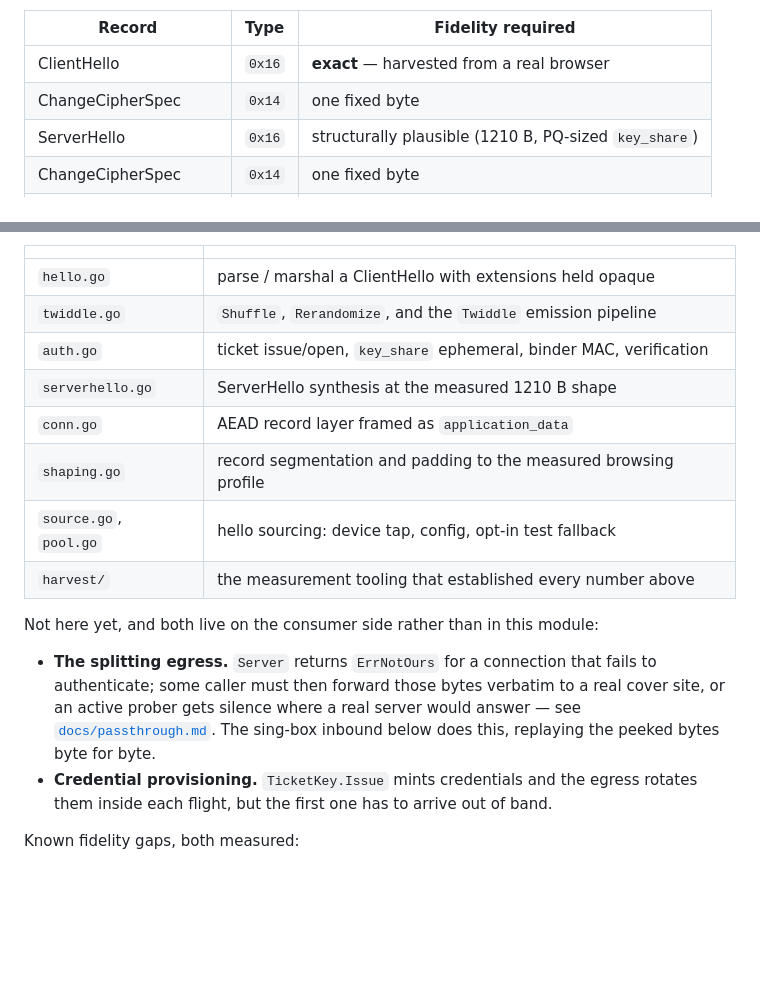
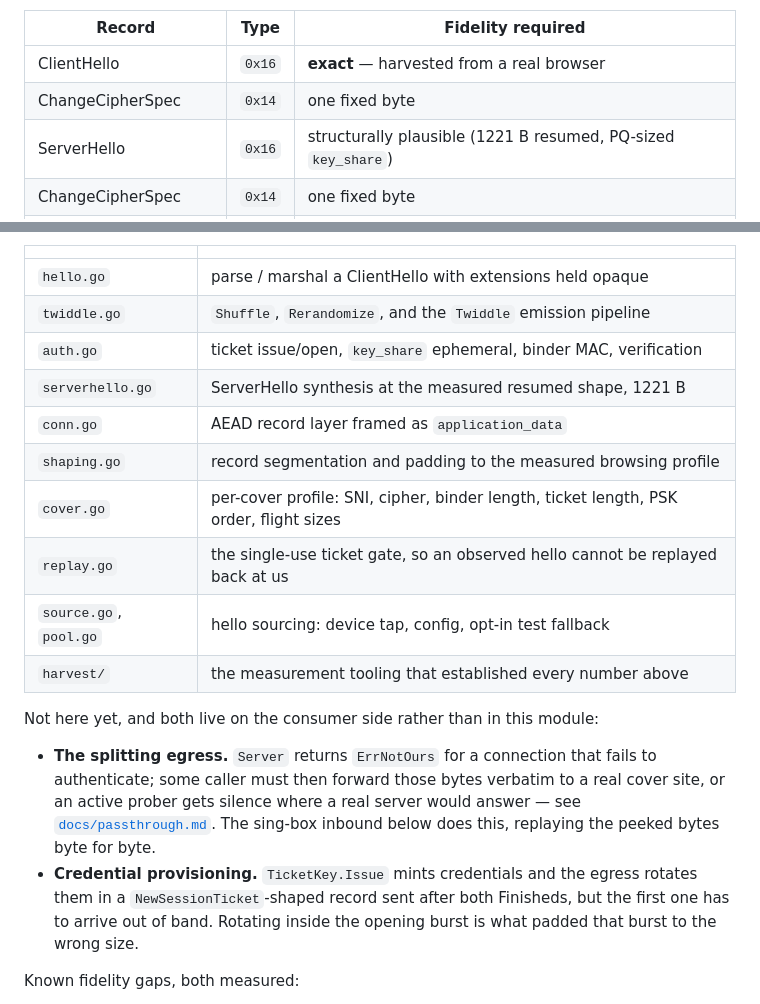
Before and after one commit to getlantern/twiddle, a Markdown page: README.md, 2 parts joined by grey strips. Rendered like a GitHub page; blank space fills up the shorter version.

Commit message:
README: stop documenting the rotation timing this branch fixed
Four corrections, all in the Status/overview prose.

The credential bullet said the egress "rotates them inside each flight" —
which is precisely the bug this branch removes. NewSessionTicket now goes in
its own record after both Finisheds, and rotating inside the opening burst is
what padded that burst to the wrong size. Left describing the old behaviour,
the README documented the defect as if it were the design.

Two rows for the files this branch adds, cover.go and replay.go, which the
table never gained.

And the ServerHello length, in two places. 1210 was never a record length:
docs/design.md:253 already records that it "had been read off a handshake body
length", and serverhello.go measures 1215 full / 1221 resumed against
harvest/testdata/serverhello-resumption-delta.log. Since our opening is always
a resumption, 1221 is the figure both places should have carried.

Co-Authored-By: Claude Opus 5 <noreply@anthropic.com>

```diff
--- a/README.md
+++ b/README.md
@@ -23,7 +23,7 @@ record. Measured against real servers, the entire observable structure of a TLS
 |---|---|---|
 | ClientHello | `0x16` | **exact** — harvested from a real browser |
 | ChangeCipherSpec | `0x14` | one fixed byte |
-| ServerHello | `0x16` | structurally plausible (1210 B, PQ-sized `key_share`) |
+| ServerHello | `0x16` | structurally plausible (1221 B resumed, PQ-sized `key_share`) |
 | ChangeCipherSpec | `0x14` | one fixed byte |
 | everything else, forever | `0x17` | **shape only** — opaque to any observer |
 
@@ -109,9 +109,11 @@ traffic over the AEAD record layer, and `go test` covers it over a real socket.
 | `hello.go` | parse / marshal a ClientHello with extensions held opaque |
 | `twiddle.go` | `Shuffle`, `Rerandomize`, and the `Twiddle` emission pipeline |
 | `auth.go` | ticket issue/open, `key_share` ephemeral, binder MAC, verification |
-| `serverhello.go` | ServerHello synthesis at the measured 1210 B shape |
+| `serverhello.go` | ServerHello synthesis at the measured resumed shape, 1221 B |
 | `conn.go` | AEAD record layer framed as `application_data` |
 | `shaping.go` | record segmentation and padding to the measured browsing profile |
+| `cover.go` | per-cover profile: SNI, cipher, binder length, ticket length, PSK order, flight sizes |
+| `replay.go` | the single-use ticket gate, so an observed hello cannot be replayed back at us |
 | `source.go`, `pool.go` | hello sourcing: device tap, config, opt-in test fallback |
 | `harvest/` | the measurement tooling that established every number above |
 
@@ -121,8 +123,9 @@ Not here yet, and both live on the consumer side rather than in this module:
   caller must then forward those bytes verbatim to a real cover site, or an active prober gets silence where
   a real server would answer — see [`docs/passthrough.md`](docs/passthrough.md). The sing-box inbound below
   does this, replaying the peeked bytes byte for byte.
-- **Credential provisioning.** `TicketKey.Issue` mints credentials and the egress rotates them inside each
-  flight, but the first one has to arrive out of band.
+- **Credential provisioning.** `TicketKey.Issue` mints credentials and the egress rotates them in a
+  `NewSessionTicket`-shaped record sent after both Finisheds, but the first one has to arrive out of band.
+  Rotating inside the opening burst is what padded that burst to the wrong size.
 
 Known fidelity gaps, both measured:
 
```
